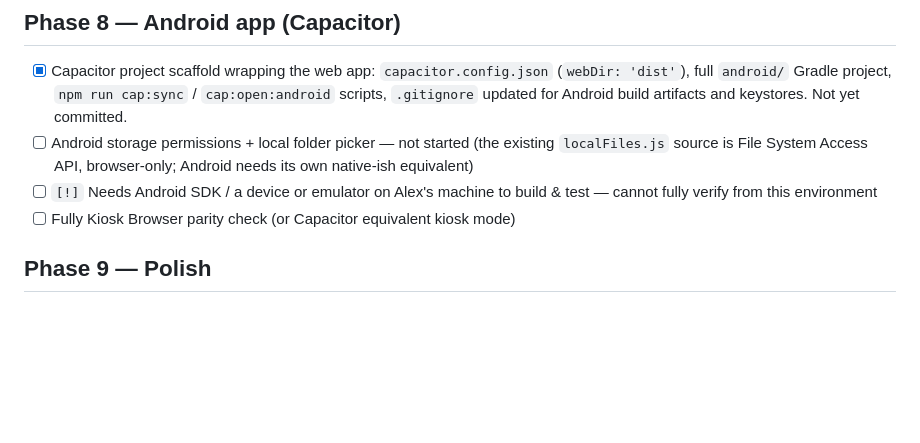
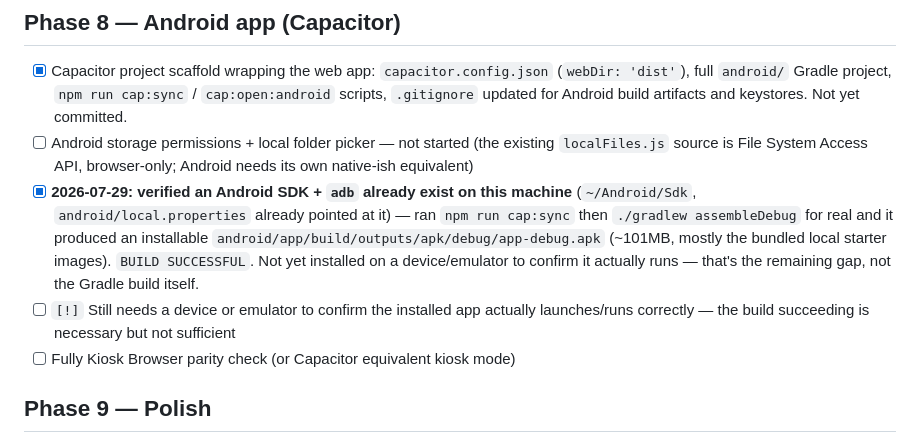
Before and after one commit to alexkrewson/art_app, a Markdown page: maintenance_todo.md, the part around one of its changes. GitHub-like rendering; blank space fills up the shorter version.

```diff
--- a/maintenance_todo.md
+++ b/maintenance_todo.md
@@ -310,8 +315,15 @@ note above), so don't trust the checkboxes blindly.
 - [ ] Android storage permissions + local folder picker — not started (the existing
       `localFiles.js` source is File System Access API, browser-only; Android needs
       its own native-ish equivalent)
-- [ ] `[!]` Needs Android SDK / a device or emulator on Alex's machine to build & test —
-      cannot fully verify from this environment
+- [x] **2026-07-29: verified an Android SDK + `adb` already exist on this machine**
+      (`~/Android/Sdk`, `android/local.properties` already pointed at it) — ran
+      `npm run cap:sync` then `./gradlew assembleDebug` for real and it produced an
+      installable `android/app/build/outputs/apk/debug/app-debug.apk` (~101MB, mostly
+      the bundled local starter images). `BUILD SUCCESSFUL`. Not yet installed on a
+      device/emulator to confirm it actually runs — that's the remaining gap, not the
+      Gradle build itself.
+- [ ] `[!]` Still needs a device or emulator to confirm the installed app actually
+      launches/runs correctly — the build succeeding is necessary but not sufficient
 - [ ] Fully Kiosk Browser parity check (or Capacitor equivalent kiosk mode)
 
 ## Phase 9 — Polish
```
Also changed, not shown: other parts of maintenance_todo.md (+54 -5 lines).
